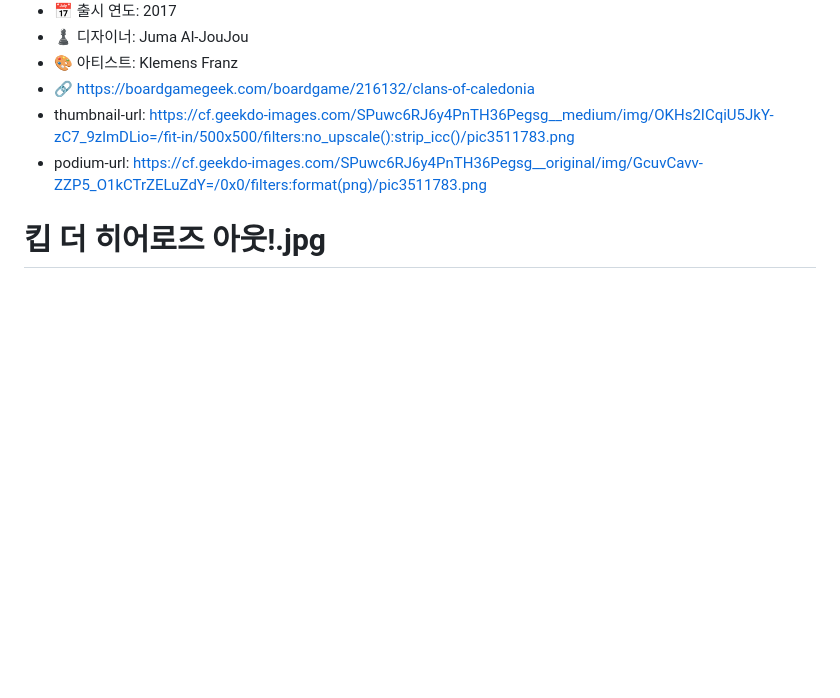
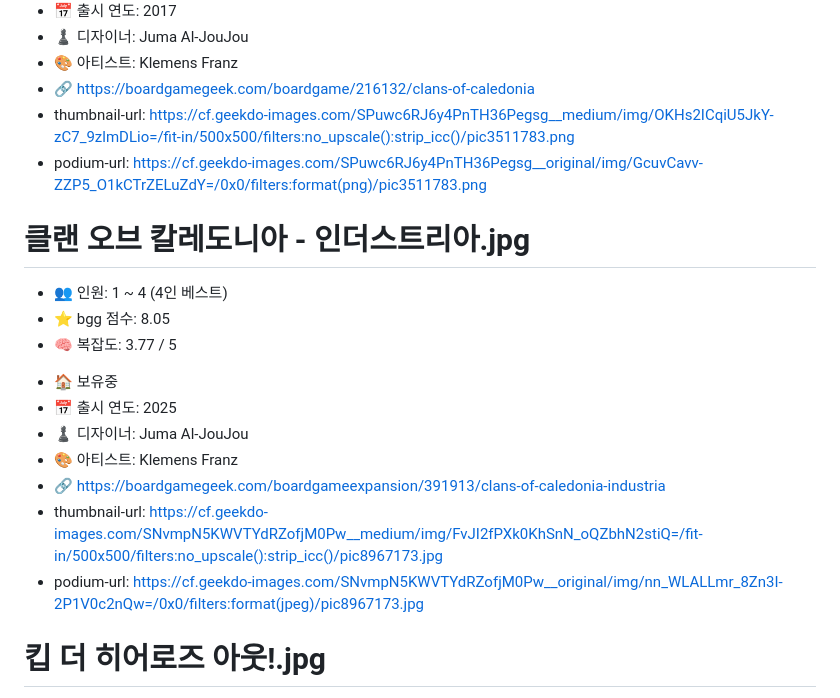
Before and after one commit to bluekms/rankmaker, a Markdown page: topics/CrosS21 Boardgame Rank/info.md, the part around one of its changes. Drawn GitHub-style; blank space fills up the shorter version.

Commit message:
클랜 오브 칼레도니아 - 인더스트리아(확장) 추가 — 전체·보유·솔로
전체 141종 · 보유 53종 · 솔로 64종

Co-Authored-By: Claude Fable 5 <noreply@anthropic.com>
Claude-Session: https://claude.ai/code/session_011BAYHTtx2dGxV6DoT8akip

```diff
--- a/topics/CrosS21 Boardgame Rank/info.md
+++ b/topics/CrosS21 Boardgame Rank/info.md
@@ -1336,6 +1336,18 @@
 + thumbnail-url: https://cf.geekdo-images.com/SPuwc6RJ6y4PnTH36Pegsg__medium/img/OKHs2ICqiU5JkY-zC7_9zlmDLio=/fit-in/500x500/filters:no_upscale():strip_icc()/pic3511783.png
 + podium-url: https://cf.geekdo-images.com/SPuwc6RJ6y4PnTH36Pegsg__original/img/GcuvCavv-ZZP5_O1kCTrZELuZdY=/0x0/filters:format(png)/pic3511783.png
 
+# 클랜 오브 칼레도니아 - 인더스트리아.jpg
+- 👥 인원: 1 ~ 4 (4인 베스트)
+- ⭐ bgg 점수: 8.05
+- 🧠 복잡도: 3.77 / 5
++ 🏠 보유중
++ 📅 출시 연도: 2025
++ ♟️ 디자이너: Juma Al-JouJou
++ 🎨 아티스트: Klemens Franz
++ 🔗 https://boardgamegeek.com/boardgameexpansion/391913/clans-of-caledonia-industria
++ thumbnail-url: https://cf.geekdo-images.com/SNvmpN5KWVTYdRZofjM0Pw__medium/img/FvJI2fPXk0KhSnN_oQZbhN2stiQ=/fit-in/500x500/filters:no_upscale():strip_icc()/pic8967173.jpg
++ podium-url: https://cf.geekdo-images.com/SNvmpN5KWVTYdRZofjM0Pw__original/img/nn_WLALLmr_8Zn3I-2P1V0c2nQw=/0x0/filters:format(jpeg)/pic8967173.jpg
+
 # 킵 더 히어로즈 아웃!.jpg
 - 👥 인원: 1 ~ 4 (2인 베스트)
 - ⭐ bgg 점수: 7.88
```
Also changed, not shown: other parts of topics/CrosS21 Boardgame Rank/info.md (+1 -1 lines), topics/CrosS21 Owned Boardgame Rank/info.md (+12 -0 lines), topics/CrosS21 Solo Boardgame Rank/info.md (+13 -1 lines).
